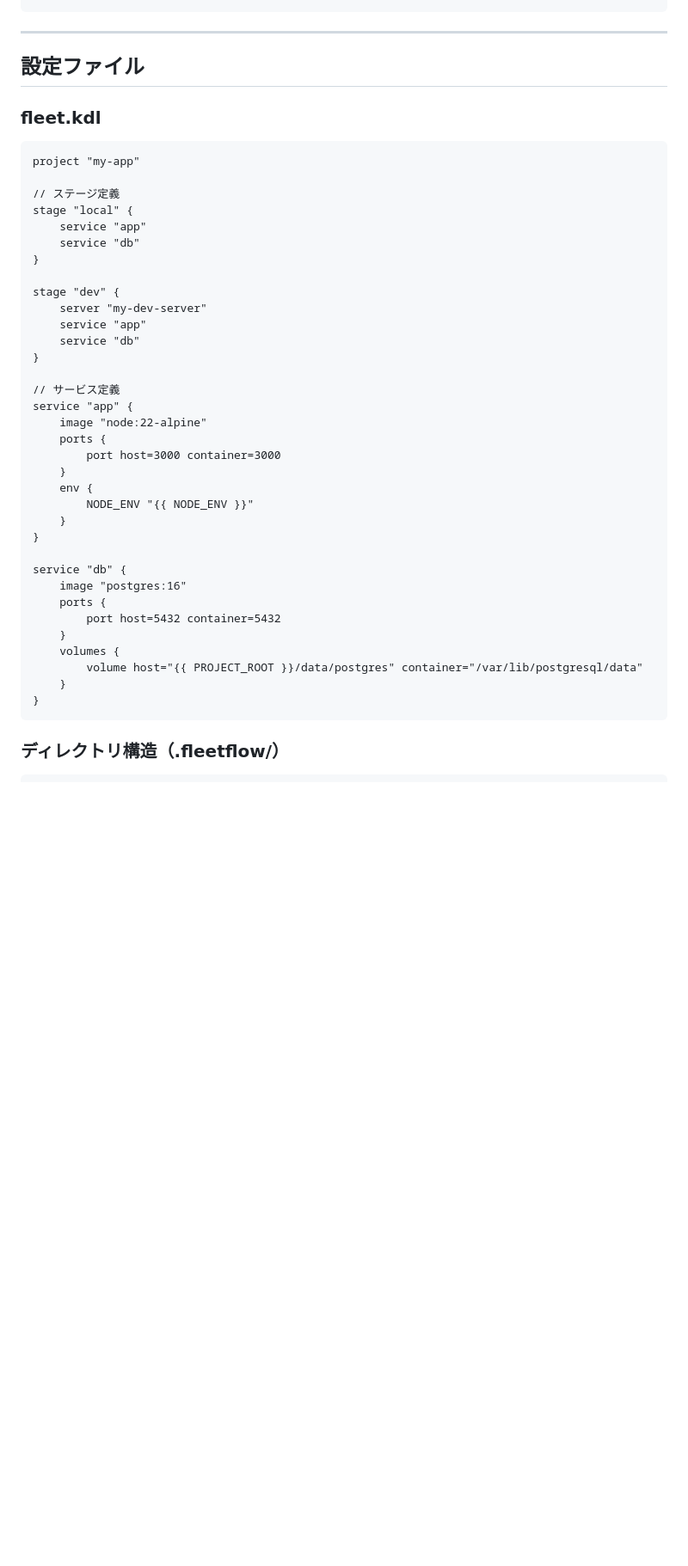
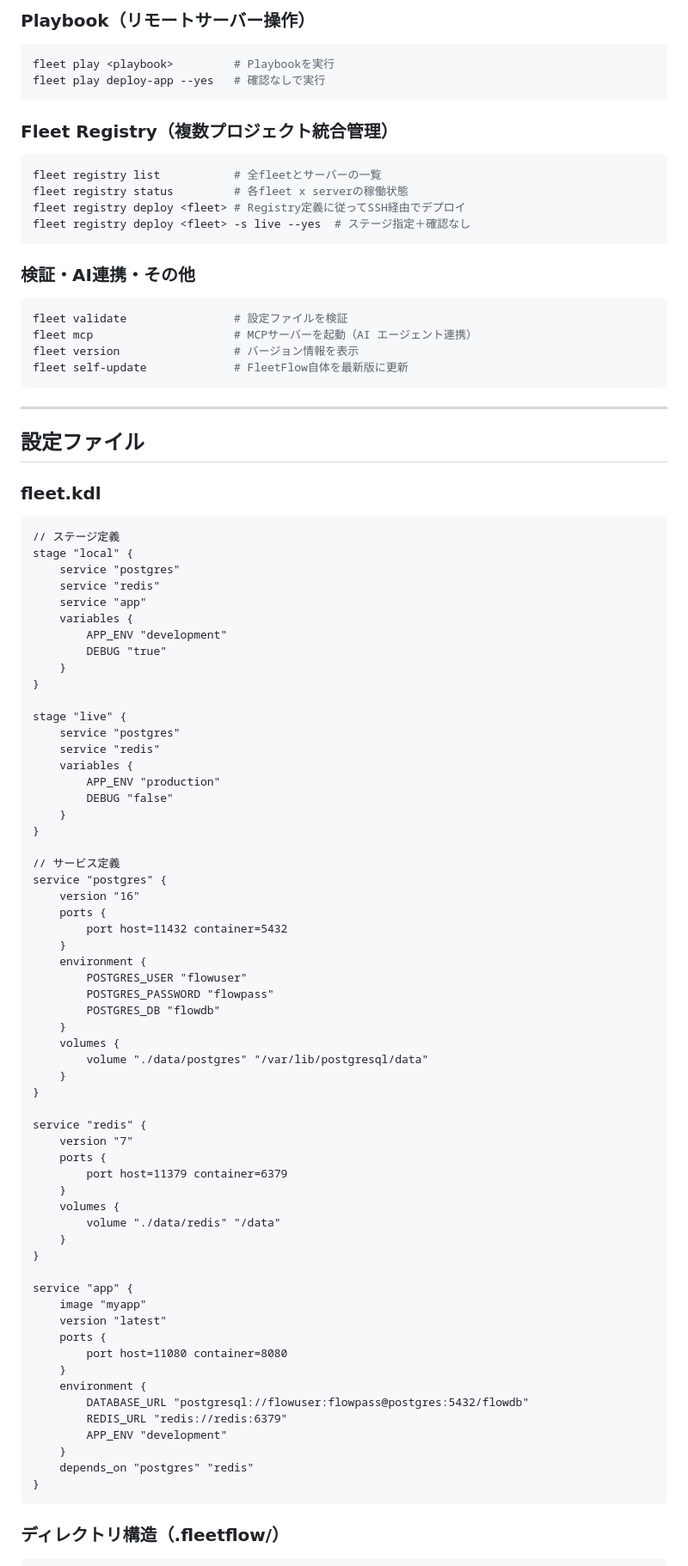
Before and after one commit to chronista-club/fleetflow, a Markdown page: README.md, the part around one of its changes. Shown at 86% size. Rendered like a GitHub page; blank space fills up the shorter version.

````diff
--- a/README.md
+++ b/README.md
@@ -70,3 +112,26 @@ fleet validate         # 設定ファイルを検証
+### Playbook（リモートサーバー操作）
+
+```bash
+fleet play <playbook>         # Playbookを実行
+fleet play deploy-app --yes   # 確認なしで実行
+```
+
+### Fleet Registry（複数プロジェクト統合管理）
+
+```bash
+fleet registry list           # 全fleetとサーバーの一覧
+fleet registry status         # 各fleet x serverの稼働状態
+fleet registry deploy <fleet> # Registry定義に従ってSSH経由でデプロイ
+fleet registry deploy <fleet> -s live --yes  # ステージ指定＋確認なし
+```
+
+### 検証・AI連携・その他
+
+```bash
+fleet validate                # 設定ファイルを検証
+fleet mcp                     # MCPサーバーを起動（AI エージェント連携）
+fleet version                 # バージョン情報を表示
+fleet self-update             # FleetFlow自体を最新版に更新
 ```
 
 ---
@@ -76,39 +141,64 @@ fleet validate         # 設定ファイルを検証
 ### fleet.kdl
 
 ```kdl
-project "my-app"
-
 // ステージ定義
 stage "local" {
+    service "postgres"
+    service "redis"
     service "app"
-    service "db"
+    variables {
+        APP_ENV "development"
+        DEBUG "true"
+    }
 }
 
-stage "dev" {
-    server "my-dev-server"
-    service "app"
-    service "db"
+stage "live" {
+    service "postgres"
+    service "redis"
+    variables {
+        APP_ENV "production"
+        DEBUG "false"
+    }
 }
 
 // サービス定義
-service "app" {
-    image "node:22-alpine"
+service "postgres" {
+    version "16"
     ports {
-        port host=3000 container=3000
+        port host=11432 container=5432
     }
-    env {
-        NODE_ENV "{{ NODE_ENV }}"
+    environment {
+        POSTGRES_USER "flowuser"
+        POSTGRES_PASSWORD "flowpass"
+        POSTGRES_DB "flowdb"
+    }
+    volumes {
+        volume "./data/postgres" "/var/lib/postgresql/data"
     }
 }
 
-service "db" {
-    image "postgres:16"
+service "redis" {
+    version "7"
     ports {
-        port host=5432 container=5432
+        port host=11379 container=6379
     }
     volumes {
-        volume host="{{ PROJECT_ROOT }}/data/postgres" container="/var/lib/postgresql/data"
+        volume "./data/redis" "/data"
     }
+}
+
+service "app" {
+    image "myapp"
+    version "latest"
+    ports {
+        port host=11080 container=8080
+    }
+    environment {
+        DATABASE_URL "postgresql://flowuser:flowpass@postgres:5432/flowdb"
+        REDIS_URL "redis://redis:6379"
+        APP_ENV "development"
+    }
+    depends_on "postgres" "redis"
 }
 ```
 
````
Also changed, not shown: other parts of README.md (+77 -30 lines).
